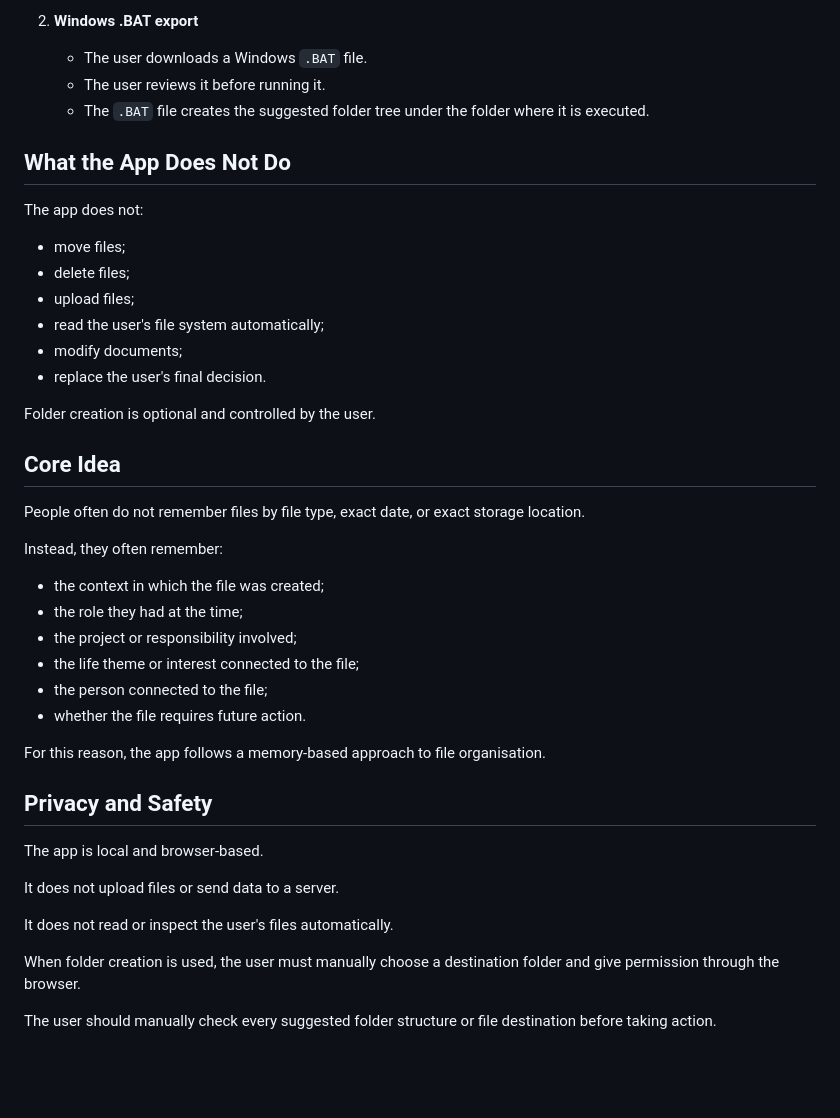
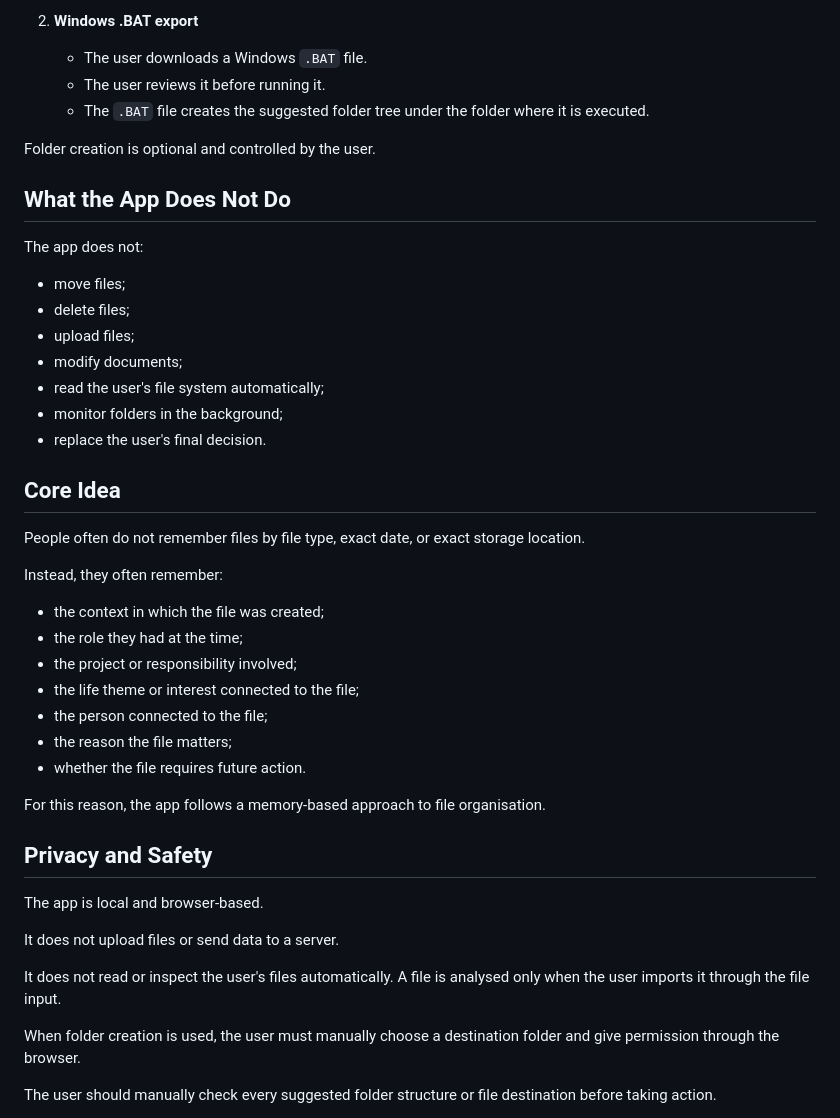
Before and after one commit to mmark76/Personal_Organisation_File_Archiver, a Markdown page: README.md, the part around one of its changes. GitHub-like rendering; blank space fills up the shorter version.

```diff
--- a/README.md
+++ b/README.md
@@ -69,6 +136,8 @@ This is done in two possible ways:
    - The user reviews it before running it.
    - The `.BAT` file creates the suggested folder tree under the folder where it is executed.
 
+Folder creation is optional and controlled by the user.
+
 ## What the App Does Not Do
 
 The app does not:
@@ -76,11 +145,10 @@ The app does not:
 - move files;
 - delete files;
 - upload files;
+- modify documents;
 - read the user's file system automatically;
-- modify documents;
+- monitor folders in the background;
 - replace the user's final decision.
-
-Folder creation is optional and controlled by the user.
 
 ## Core Idea
 
@@ -93,6 +161,7 @@ Instead, they often remember:
 - the project or responsibility involved;
 - the life theme or interest connected to the file;
 - the person connected to the file;
+- the reason the file matters;
 - whether the file requires future action.
 
 For this reason, the app follows a memory-based approach to file organisation.
@@ -103,7 +172,7 @@ The app is local and browser-based.
 
 It does not upload files or send data to a server.
 
-It does not read or inspect the user's files automatically.
+It does not read or inspect the user's files automatically. A file is analysed only when the user imports it through the file input.
 
 When folder creation is used, the user must manually choose a destination folder and give permission through the browser.
 
```
Also changed, not shown: other parts of README.md (+105 -31 lines).
